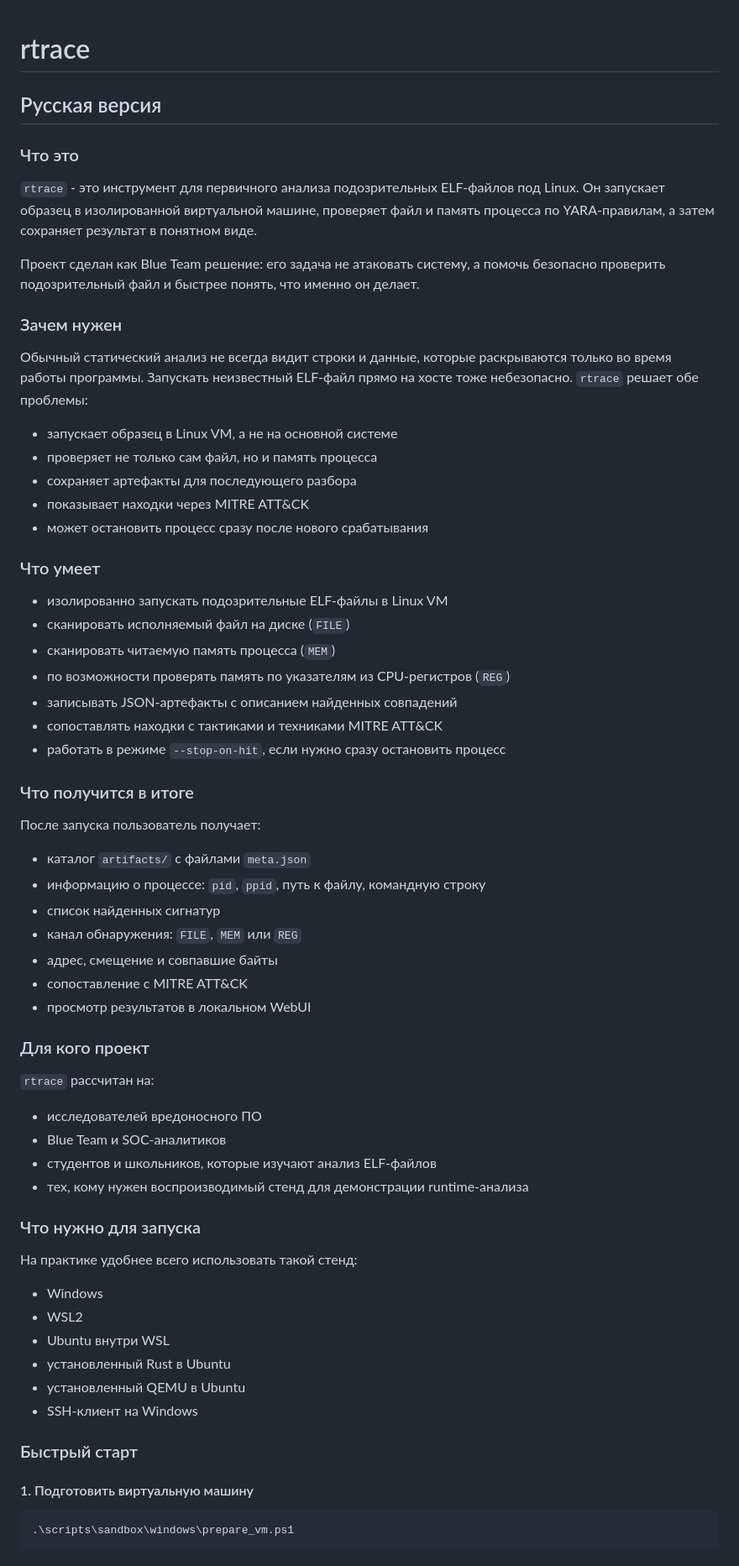
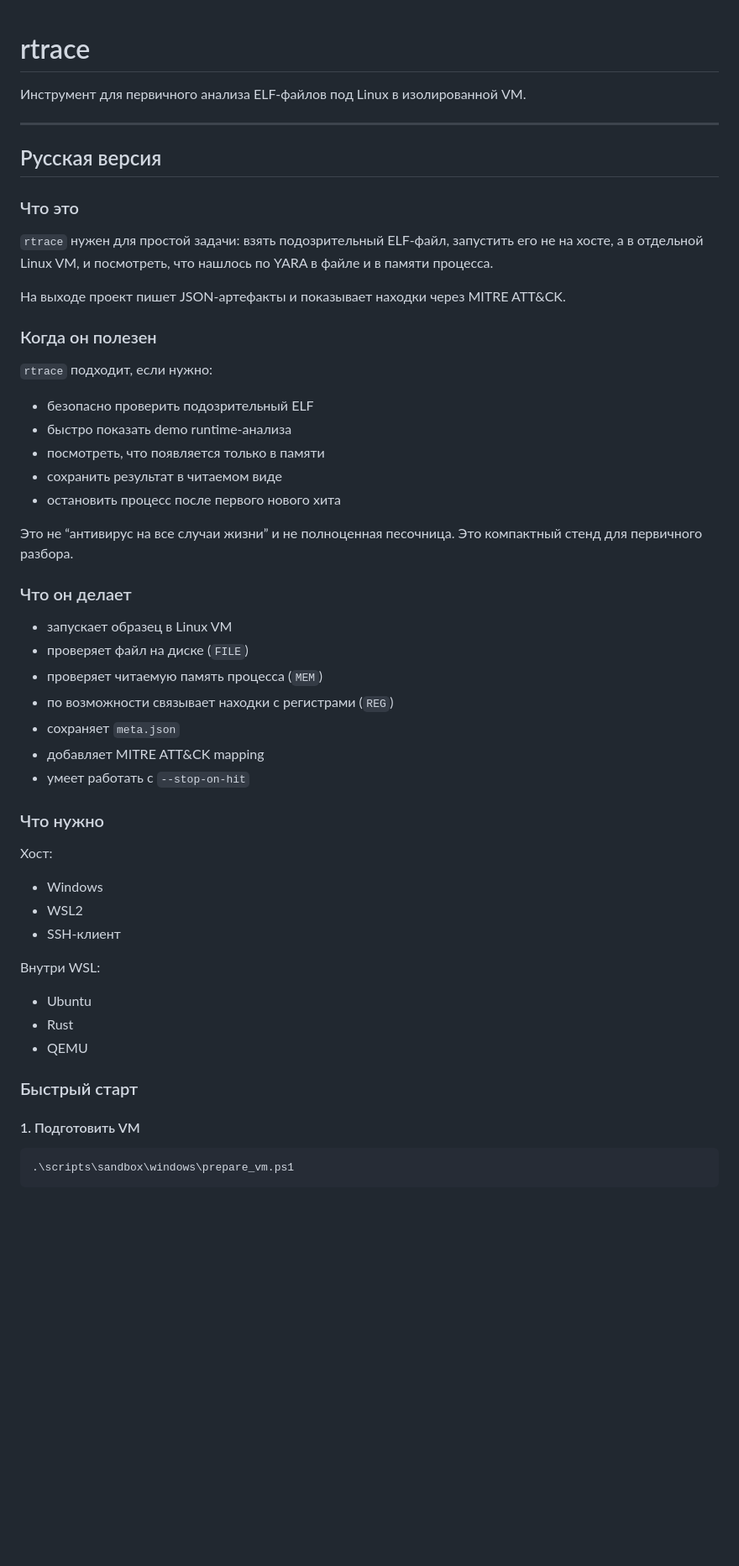
Before and after one commit to iamNNP/rtrace, a Markdown page: README.md, the part around one of its changes. Shown at 84% size. GitHub-like rendering; blank space fills up the shorter version.

````diff
--- a/README.md
+++ b/README.md
@@ -1,73 +1,56 @@
 # rtrace
+
+Инструмент для первичного анализа ELF-файлов под Linux в изолированной VM.
+
+---
 
 ## Русская версия
 
 ### Что это
 
-`rtrace` - это инструмент для первичного анализа подозрительных ELF-файлов под Linux.
-Он запускает образец в изолированной виртуальной машине, проверяет файл и память
-процесса по YARA-правилам, а затем сохраняет результат в понятном виде.
+`rtrace` нужен для простой задачи: взять подозрительный ELF-файл, запустить его не на хосте, а в отдельной Linux VM, и посмотреть, что нашлось по YARA в файле и в памяти процесса.
 
-Проект сделан как Blue Team решение: его задача не атаковать систему, а помочь
-безопасно проверить подозрительный файл и быстрее понять, что именно он делает.
+На выходе проект пишет JSON-артефакты и показывает находки через MITRE ATT&CK.
 
-### Зачем нужен
+### Когда он полезен
 
-Обычный статический анализ не всегда видит строки и данные, которые раскрываются
-только во время работы программы. Запускать неизвестный ELF-файл прямо на хосте
-тоже небезопасно. `rtrace` решает обе проблемы:
+`rtrace` подходит, если нужно:
 
-- запускает образец в Linux VM, а не на основной системе
-- проверяет не только сам файл, но и память процесса
-- сохраняет артефакты для последующего разбора
-- показывает находки через MITRE ATT&CK
-- может остановить процесс сразу после нового срабатывания
+- безопасно проверить подозрительный ELF
+- быстро показать demo runtime-анализа
+- посмотреть, что появляется только в памяти
+- сохранить результат в читаемом виде
+- остановить процесс после первого нового хита
 
-### Что умеет
+Это не “антивирус на все случаи жизни” и не полноценная песочница. Это компактный стенд для первичного разбора.
 
-- изолированно запускать подозрительные ELF-файлы в Linux VM
-- сканировать исполняемый файл на диске (`FILE`)
-- сканировать читаемую память процесса (`MEM`)
-- по возможности проверять память по указателям из CPU-регистров (`REG`)
-- записывать JSON-артефакты с описанием найденных совпадений
-- сопоставлять находки с тактиками и техниками MITRE ATT&CK
-- работать в режиме `--stop-on-hit`, если нужно сразу остановить процесс
+### Что он делает
 
-### Что получится в итоге
+- запускает образец в Linux VM
+- проверяет файл на диске (`FILE`)
+- проверяет читаемую память процесса (`MEM`)
+- по возможности связывает находки с регистрами (`REG`)
+- сохраняет `meta.json`
+- добавляет MITRE ATT&CK mapping
+- умеет работать с `--stop-on-hit`
 
-После запуска пользователь получает:
+### Что нужно
 
-- каталог `artifacts/` с файлами `meta.json`
-- информацию о процессе: `pid`, `ppid`, путь к файлу, командную строку
-- список найденных сигнатур
-- канал обнаружения: `FILE`, `MEM` или `REG`
-- адрес, смещение и совпавшие байты
-- сопоставление с MITRE ATT&CK
-- просмотр результатов в локальном WebUI
-
-### Для кого проект
-
-`rtrace` рассчитан на:
-
-- исследователей вредоносного ПО
-- Blue Team и SOC-аналитиков
-- студентов и школьников, которые изучают анализ ELF-файлов
-- тех, кому нужен воспроизводимый стенд для демонстрации runtime-анализа
-
-### Что нужно для запуска
-
-На практике удобнее всего использовать такой стенд:
+Хост:
 
 - Windows
 - WSL2
-- Ubuntu внутри WSL
-- установленный Rust в Ubuntu
-- установленный QEMU в Ubuntu
-- SSH-клиент на Windows
+- SSH-клиент
+
+Внутри WSL:
+
+- Ubuntu
+- Rust
+- QEMU
 
 ### Быстрый старт
 
-#### 1. Подготовить виртуальную машину
+#### 1. Подготовить VM
 
 ```powershell
 .\scripts\sandbox\windows\prepare_vm.ps1
````
Also changed, not shown: other parts of README.md (+116 -153 lines).
